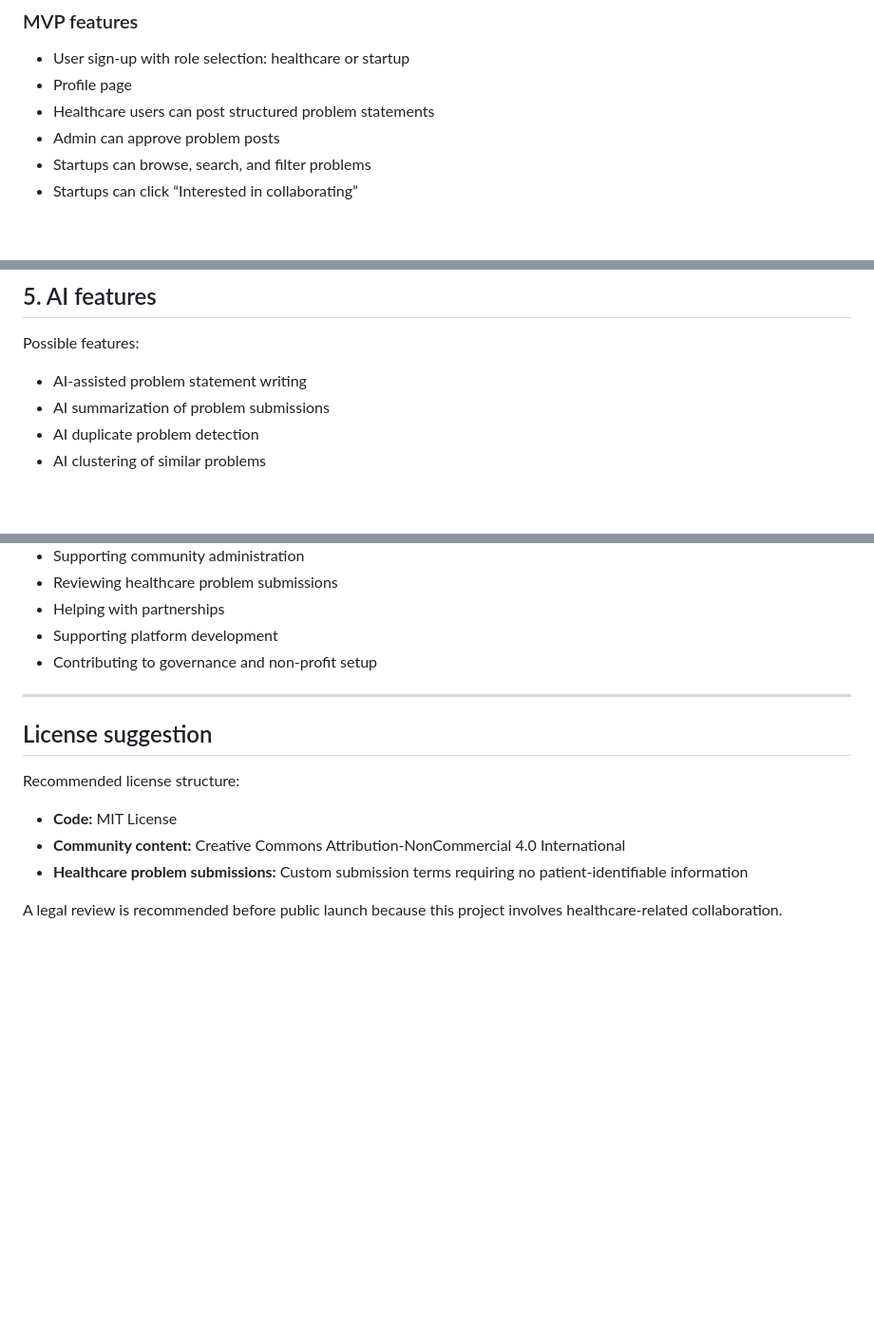
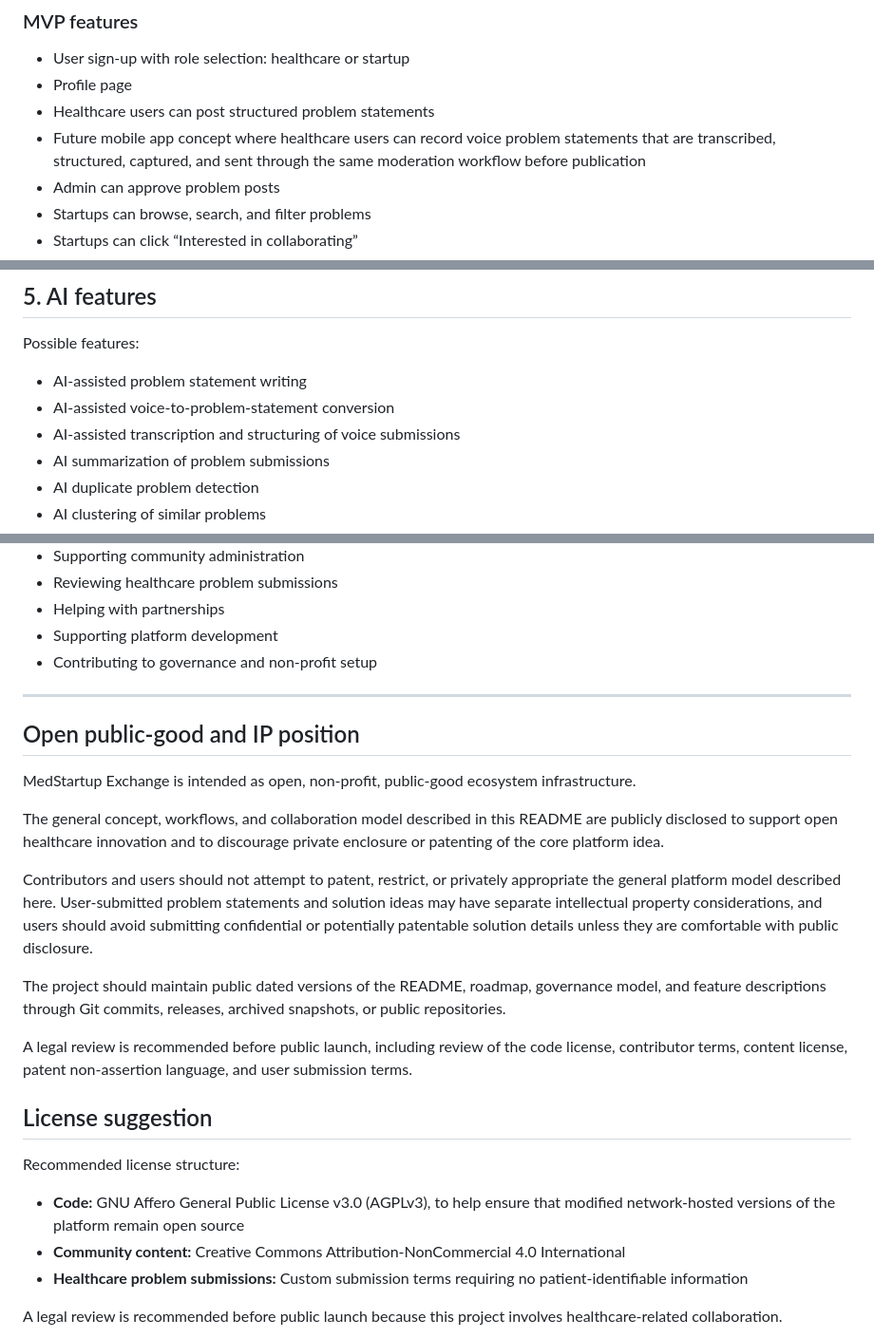
Before and after one commit to bhavyaajani/medstartup-exchange, a Markdown page: README.md, 3 parts joined by grey strips. Shown at 95% size. Drawn GitHub-style; blank space fills up the shorter version.

Commit message:
Enhance README with mobile app and moderation details
Added details about future mobile app concept for voice problem statement capture and expanded moderation process for submissions.

```diff
--- a/README.md
+++ b/README.md
@@ -73,6 +73,7 @@ The current MVP is a simple static prototype that demonstrates the core idea.
 - User sign-up with role selection: healthcare or startup
 - Profile page
 - Healthcare users can post structured problem statements
+- Future mobile app concept where healthcare users can record voice problem statements that are transcribed, structured, captured, and sent through the same moderation workflow before publication
 - Admin can approve problem posts
 - Startups can browse, search, and filter problems
 - Startups can click “Interested in collaborating”
@@ -207,6 +273,8 @@ Possible features:
 Possible features:
 
 - AI-assisted problem statement writing
+- AI-assisted voice-to-problem-statement conversion
+- AI-assisted transcription and structuring of voice submissions
 - AI summarization of problem submissions
 - AI duplicate problem detection
 - AI clustering of similar problems
@@ -624,11 +694,23 @@ Core group participation may involve:
 
 ---
 
+## Open public-good and IP position
+
+MedStartup Exchange is intended as open, non-profit, public-good ecosystem infrastructure.
+
+The general concept, workflows, and collaboration model described in this README are publicly disclosed to support open healthcare innovation and to discourage private enclosure or patenting of the core platform idea.
+
+Contributors and users should not attempt to patent, restrict, or privately appropriate the general platform model described here. User-submitted problem statements and solution ideas may have separate intellectual property considerations, and users should avoid submitting confidential or potentially patentable solution details unless they are comfortable with public disclosure.
+
+The project should maintain public dated versions of the README, roadmap, governance model, and feature descriptions through Git commits, releases, archived snapshots, or public repositories.
+
+A legal review is recommended before public launch, including review of the code license, contributor terms, content license, patent non-assertion language, and user submission terms.
+
 ## License suggestion
 
 Recommended license structure:
 
-- **Code:** MIT License
+- **Code:** GNU Affero General Public License v3.0 (AGPLv3), to help ensure that modified network-hosted versions of the platform remain open source
 - **Community content:** Creative Commons Attribution-NonCommercial 4.0 International
 - **Healthcare problem submissions:** Custom submission terms requiring no patient-identifiable information
 
```
Also changed, not shown: other parts of README.md (+67 -0 lines).
